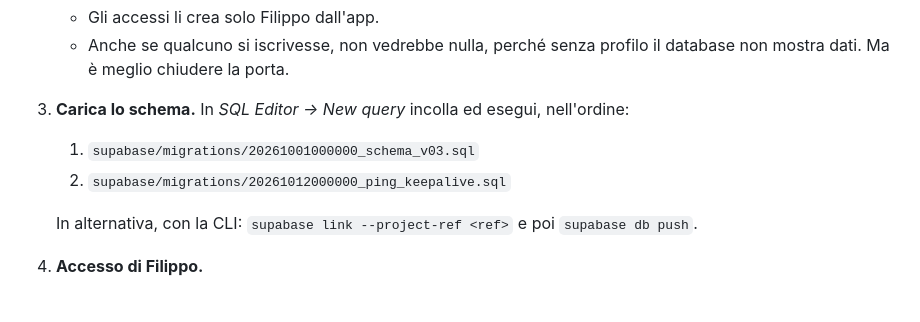
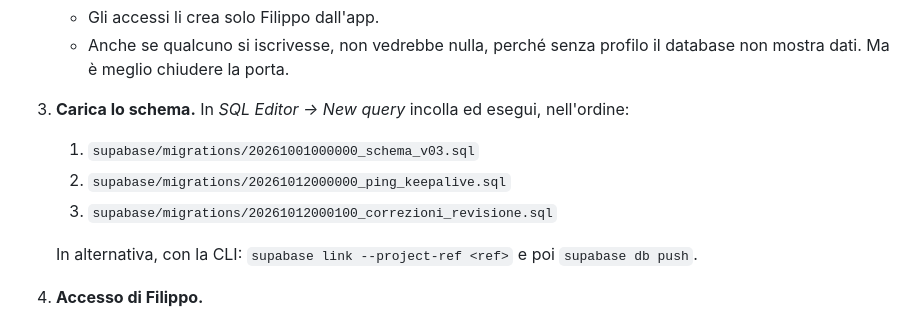
Before and after one commit to SouhailSmahi/gestionale-filodape_MOSOstudios, a Markdown page: docs/RILASCIO.md, the part around the change. Drawn GitHub-style.

Commit message:
Rilascio: aggiunta la terza migrazione (correzioni dalla revisione) all'elenco da eseguire
Co-Authored-By: Claude Opus 5.5 <noreply@anthropic.com>
Claude-Session: https://claude.ai/code/session_018HpMw2VmE3KuvzFmjSPi5M

```diff
--- a/docs/RILASCIO.md
+++ b/docs/RILASCIO.md
@@ -11,6 +11,7 @@ Una volta sola. In tutto servono circa 45 minuti. Le chiavi e le password non va
 3. **Carica lo schema.** In *SQL Editor → New query* incolla ed esegui, nell'ordine:
    1. `supabase/migrations/20261001000000_schema_v03.sql`
    2. `supabase/migrations/20261012000000_ping_keepalive.sql`
+   3. `supabase/migrations/20261012000100_correzioni_revisione.sql`
 
    In alternativa, con la CLI: `supabase link --project-ref <ref>` e poi `supabase db push`.
 4. **Accesso di Filippo.**
```
